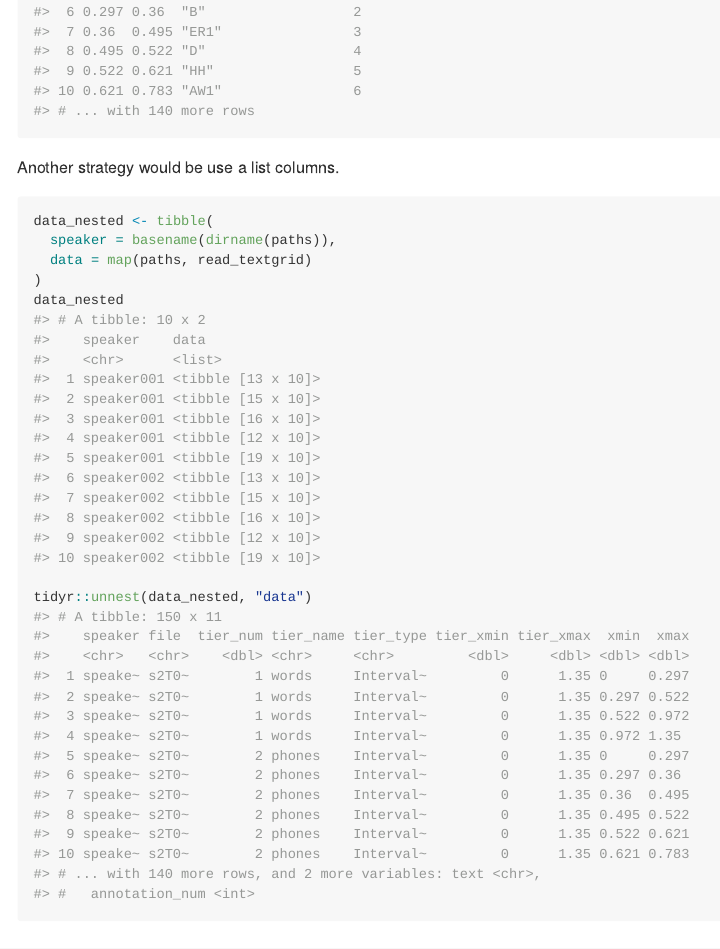
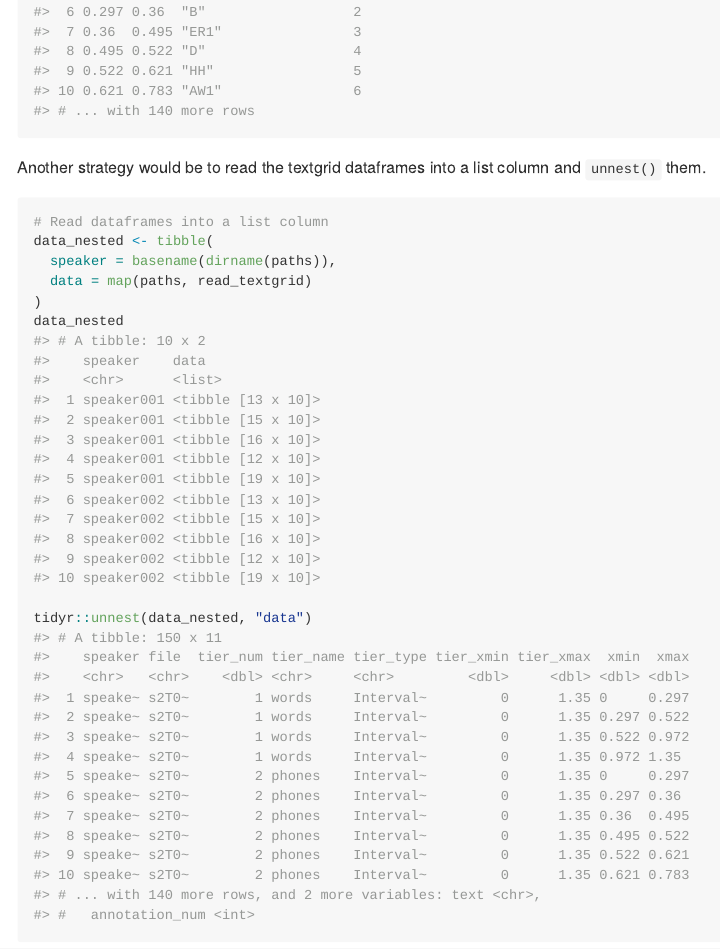
Before and after one commit to tjmahr/readtextgrid, an R Markdown document (README.Rmd): the page in a window 1100 px wide, from 3500 px down. The pictures show the output file README.md that the author committed with the source, drawn offline in the style of GitHub; badge pictures from the web are left out.

Commit message:
update readme

````diff
--- a/README.Rmd
+++ b/README.Rmd
@@ -139,9 +139,11 @@
 data
 ```
 
-Another strategy would be use a list columns.
+Another strategy would be to read the textgrid dataframes into a list column and
+`unnest()` them.
 
 ```{r}
+# Read dataframes into a list column
 data_nested <- tibble(
   speaker = basename(dirname(paths)),
   data = map(paths, read_textgrid)
````
Also changed, not shown: README.md.
